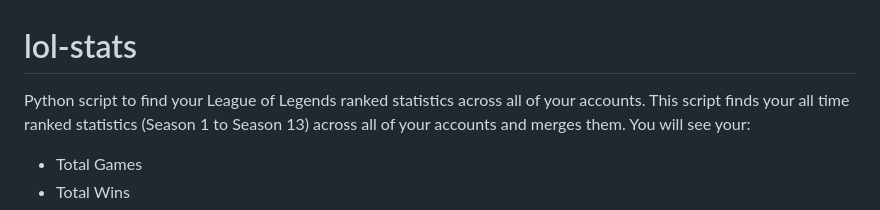
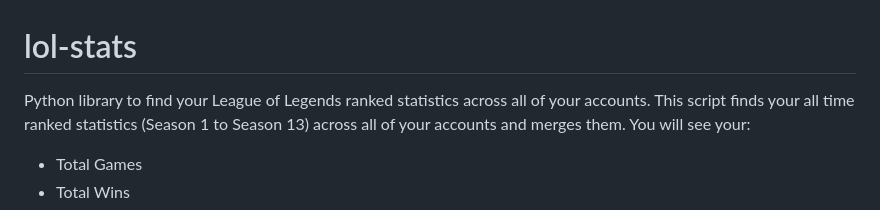
Before and after one commit to atahanuz/lol-stats, a Markdown page: readme.md, the part around the change. GitHub-like rendering.

```diff
--- a/readme.md
+++ b/readme.md
@@ -1,5 +1,5 @@
 # lol-stats
-Python script to find your League of Legends ranked statistics across all of your accounts.
+Python library to find your League of Legends ranked statistics across all of your accounts.
 This script finds your all time ranked statistics (Season 1 to Season 13) across all of your accounts and merges them. You will see your:
 - Total Games
 - Total Wins
```
